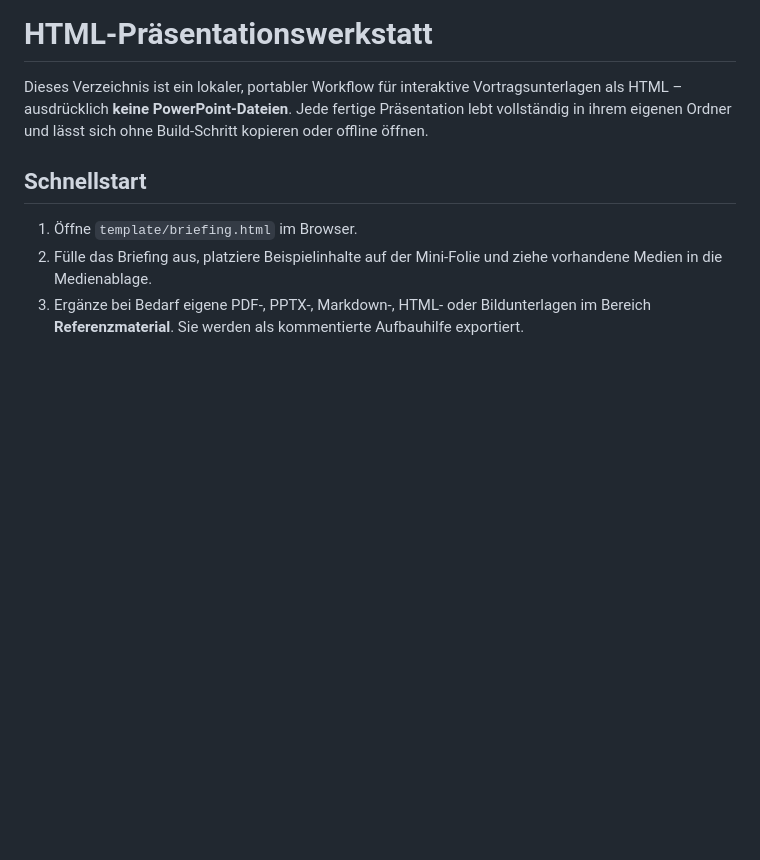
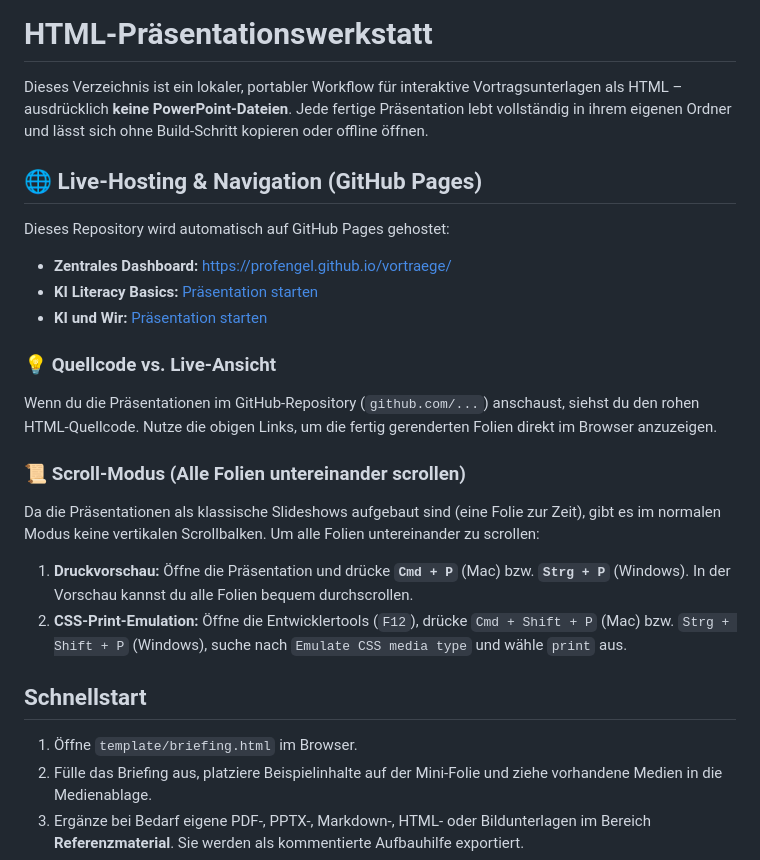
Before and after one commit to ProfEngel/vortraege, a Markdown page: README.md, the part around the change. Drawn GitHub-style; blank space fills up the shorter version.

Commit message:
docs: add Live-Hosting, Dashboard Links and Scroll Mode instructions to README

```diff
--- a/README.md
+++ b/README.md
@@ -1,6 +1,21 @@
 # HTML-Präsentationswerkstatt
 
 Dieses Verzeichnis ist ein lokaler, portabler Workflow für interaktive Vortragsunterlagen als HTML – ausdrücklich **keine PowerPoint-Dateien**. Jede fertige Präsentation lebt vollständig in ihrem eigenen Ordner und lässt sich ohne Build-Schritt kopieren oder offline öffnen.
+
+## 🌐 Live-Hosting & Navigation (GitHub Pages)
+
+Dieses Repository wird automatisch auf GitHub Pages gehostet:
+*   **Zentrales Dashboard:** [https://profengel.github.io/vortraege/](https://profengel.github.io/vortraege/)
+*   **KI Literacy Basics:** [Präsentation starten](https://profengel.github.io/vortraege/KI%20Literacy%20Basics/presentation.html)
+*   **KI und Wir:** [Präsentation starten](https://profengel.github.io/vortraege/KI%20und%20Wir/presentation.html)
+
+### 💡 Quellcode vs. Live-Ansicht
+Wenn du die Präsentationen im GitHub-Repository (`github.com/...`) anschaust, siehst du den rohen HTML-Quellcode. Nutze die obigen Links, um die fertig gerenderten Folien direkt im Browser anzuzeigen.
+
+### 📜 Scroll-Modus (Alle Folien untereinander scrollen)
+Da die Präsentationen als klassische Slideshows aufgebaut sind (eine Folie zur Zeit), gibt es im normalen Modus keine vertikalen Scrollbalken. Um alle Folien untereinander zu scrollen:
+1.  **Druckvorschau:** Öffne die Präsentation und drücke **`Cmd + P`** (Mac) bzw. **`Strg + P`** (Windows). In der Vorschau kannst du alle Folien bequem durchscrollen.
+2.  **CSS-Print-Emulation:** Öffne die Entwicklertools (`F12`), drücke `Cmd + Shift + P` (Mac) bzw. `Strg + Shift + P` (Windows), suche nach `Emulate CSS media type` und wähle `print` aus.
 
 ## Schnellstart
 
```
